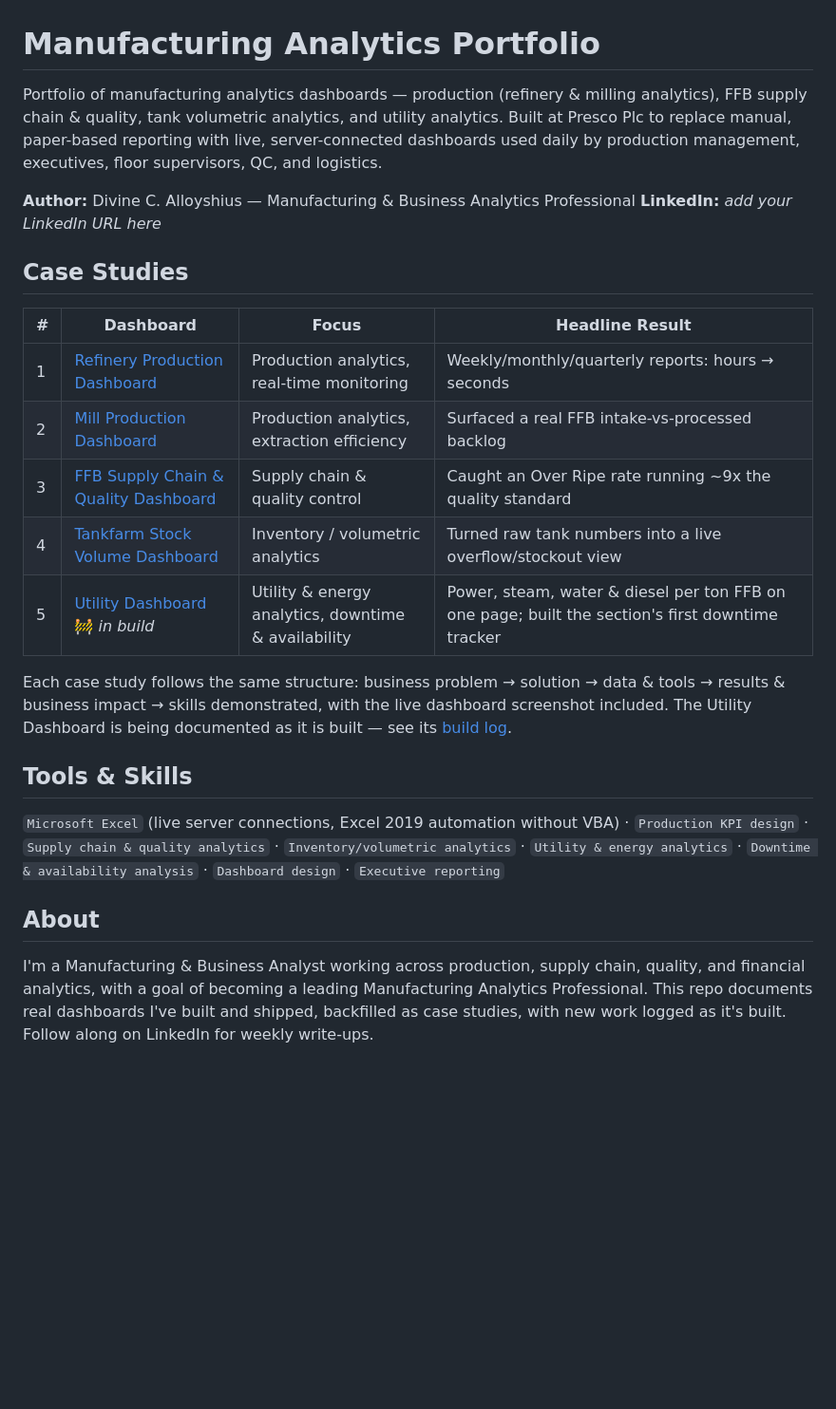
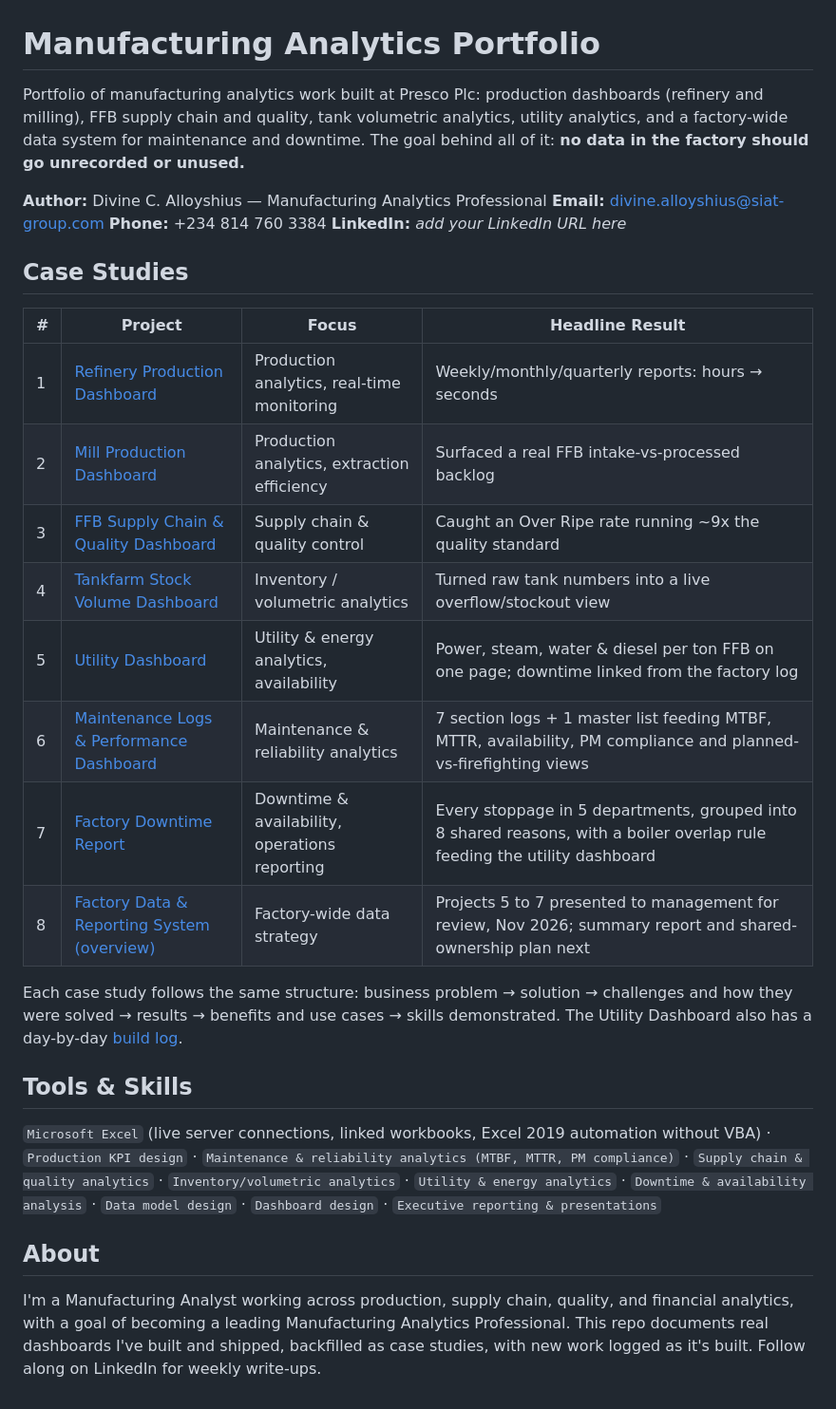
Before and after one commit to alloy-analytics/manufacturing-analytics, a Markdown page: README.md, the part around the change. Shown at 95% size. Rendered like a GitHub page; blank space fills up the shorter version.

Commit message:
Maintenance and downtime case studies, utility update

```diff
--- a/README.md
+++ b/README.md
@@ -1,26 +1,31 @@
 # Manufacturing Analytics Portfolio
 
-Portfolio of manufacturing analytics dashboards — production (refinery & milling analytics), FFB supply chain & quality, tank volumetric analytics, and utility analytics. Built at Presco Plc to replace manual, paper-based reporting with live, server-connected dashboards used daily by production management, executives, floor supervisors, QC, and logistics.
+Portfolio of manufacturing analytics work built at Presco Plc: production dashboards (refinery and milling), FFB supply chain and quality, tank volumetric analytics, utility analytics, and a factory-wide data system for maintenance and downtime. The goal behind all of it: **no data in the factory should go unrecorded or unused.**
 
-**Author:** Divine C. Alloyshius — Manufacturing & Business Analytics Professional
+**Author:** Divine C. Alloyshius — Manufacturing Analytics Professional
+**Email:** divine.alloyshius@siat-group.com
+**Phone:** +234 814 760 3384
 **LinkedIn:** _add your LinkedIn URL here_
 
 ## Case Studies
 
-| # | Dashboard | Focus | Headline Result |
+| # | Project | Focus | Headline Result |
 |---|---|---|---|
 | 1 | [Refinery Production Dashboard](case-studies/01-refinery-production.md) | Production analytics, real-time monitoring | Weekly/monthly/quarterly reports: hours → seconds |
 | 2 | [Mill Production Dashboard](case-studies/02-milling-production.md) | Production analytics, extraction efficiency | Surfaced a real FFB intake-vs-processed backlog |
 | 3 | [FFB Supply Chain & Quality Dashboard](case-studies/03-ffb-supply-chain.md) | Supply chain & quality control | Caught an Over Ripe rate running ~9x the quality standard |
 | 4 | [Tankfarm Stock Volume Dashboard](case-studies/04-tankfarm-volumetric.md) | Inventory / volumetric analytics | Turned raw tank numbers into a live overflow/stockout view |
-| 5 | [Utility Dashboard](case-studies/05-utility-dashboard.md) 🚧 *in build* | Utility & energy analytics, downtime & availability | Power, steam, water & diesel per ton FFB on one page; built the section's first downtime tracker |
+| 5 | [Utility Dashboard](case-studies/05-utility-dashboard.md) | Utility & energy analytics, availability | Power, steam, water & diesel per ton FFB on one page; downtime linked from the factory log |
+| 6 | [Maintenance Logs & Performance Dashboard](case-studies/06-maintenance-system.md) | Maintenance & reliability analytics | 7 section logs + 1 master list feeding MTBF, MTTR, availability, PM compliance and planned-vs-firefighting views |
+| 7 | [Factory Downtime Report](case-studies/07-factory-downtime-report.md) | Downtime & availability, operations reporting | Every stoppage in 5 departments, grouped into 8 shared reasons, with a boiler overlap rule feeding the utility dashboard |
+| 8 | [Factory Data & Reporting System (overview)](case-studies/08-factory-data-system.md) | Factory-wide data strategy | Projects 5 to 7 presented to management for review, Nov 2026; summary report and shared-ownership plan next |
 
-Each case study follows the same structure: business problem → solution → data & tools → results & business impact → skills demonstrated, with the live dashboard screenshot included. The Utility Dashboard is being documented as it is built — see its [build log](case-studies/05-utility-dashboard-build-log.md).
+Each case study follows the same structure: business problem → solution → challenges and how they were solved → results → benefits and use cases → skills demonstrated. The Utility Dashboard also has a day-by-day [build log](case-studies/05-utility-dashboard-build-log.md).
 
 ## Tools & Skills
 
-`Microsoft Excel` (live server connections, Excel 2019 automation without VBA) · `Production KPI design` · `Supply chain & quality analytics` · `Inventory/volumetric analytics` · `Utility & energy analytics` · `Downtime & availability analysis` · `Dashboard design` · `Executive reporting`
+`Microsoft Excel` (live server connections, linked workbooks, Excel 2019 automation without VBA) · `Production KPI design` · `Maintenance & reliability analytics (MTBF, MTTR, PM compliance)` · `Supply chain & quality analytics` · `Inventory/volumetric analytics` · `Utility & energy analytics` · `Downtime & availability analysis` · `Data model design` · `Dashboard design` · `Executive reporting & presentations`
 
 ## About
 
-I'm a Manufacturing & Business Analyst working across production, supply chain, quality, and financial analytics, with a goal of becoming a leading Manufacturing Analytics Professional. This repo documents real dashboards I've built and shipped, backfilled as case studies, with new work logged as it's built. Follow along on LinkedIn for weekly write-ups.
+I'm a Manufacturing Analyst working across production, supply chain, quality, and financial analytics, with a goal of becoming a leading Manufacturing Analytics Professional. This repo documents real dashboards I've built and shipped, backfilled as case studies, with new work logged as it's built. Follow along on LinkedIn for weekly write-ups.
```
Also changed, not shown: case-studies/05-utility-dashboard-build-log.md (+30 -0 lines), case-studies/05-utility-dashboard.md (+20 -14 lines), case-studies/06-maintenance-system.md (added, +129 -0 lines), case-studies/07-factory-downtime-report.md (added, +95 -0 lines), case-studies/08-factory-data-system.md (added, +69 -0 lines), screenshots/05-utility-dashboard.png, screenshots/06-maintenance-equipment-health.png (added), screenshots/06-maintenance-reliability.png (added), screenshots/06-maintenance-work-pm.png (added), screenshots/08-system-cover.png (added), screenshots/08-system-three-projects.png (added).
